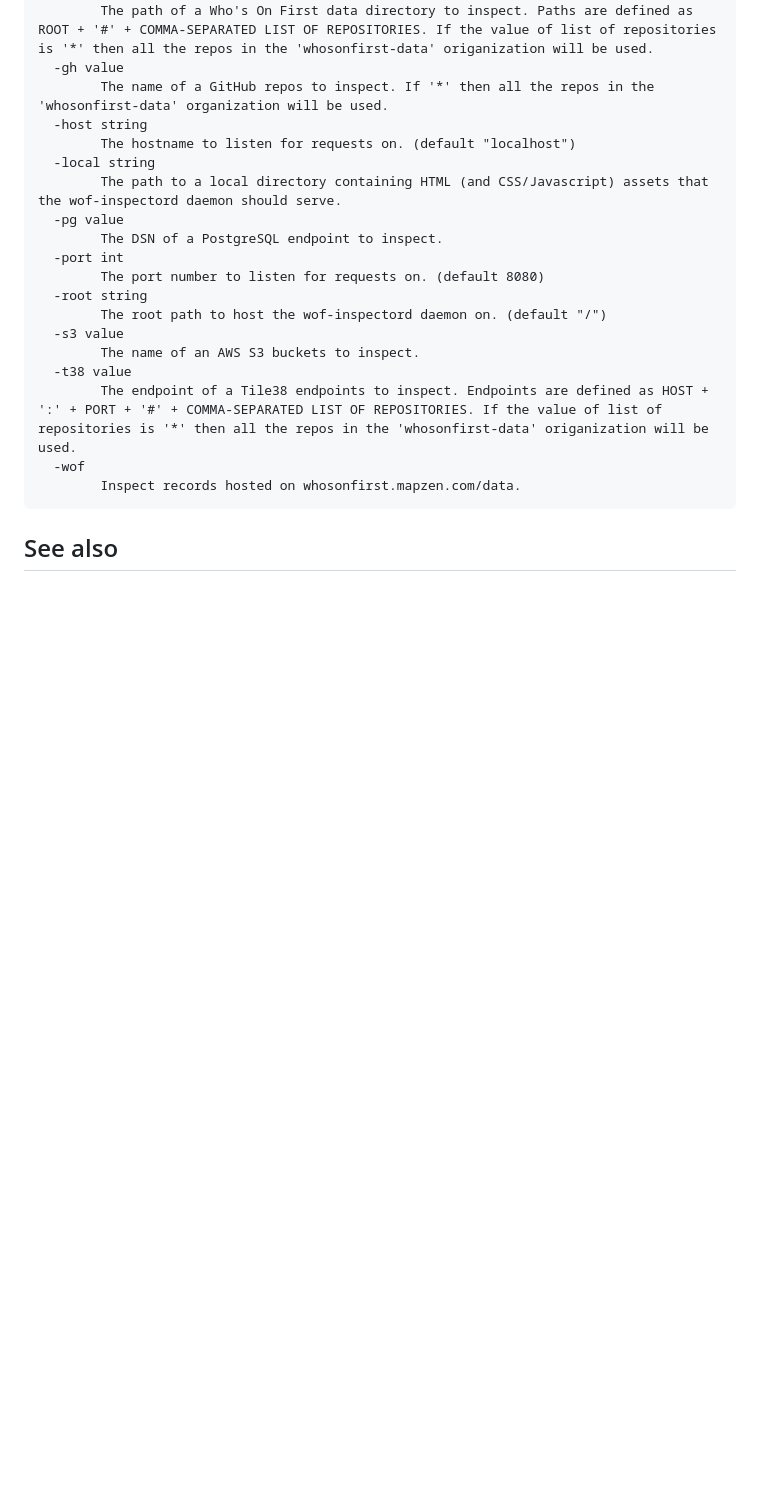
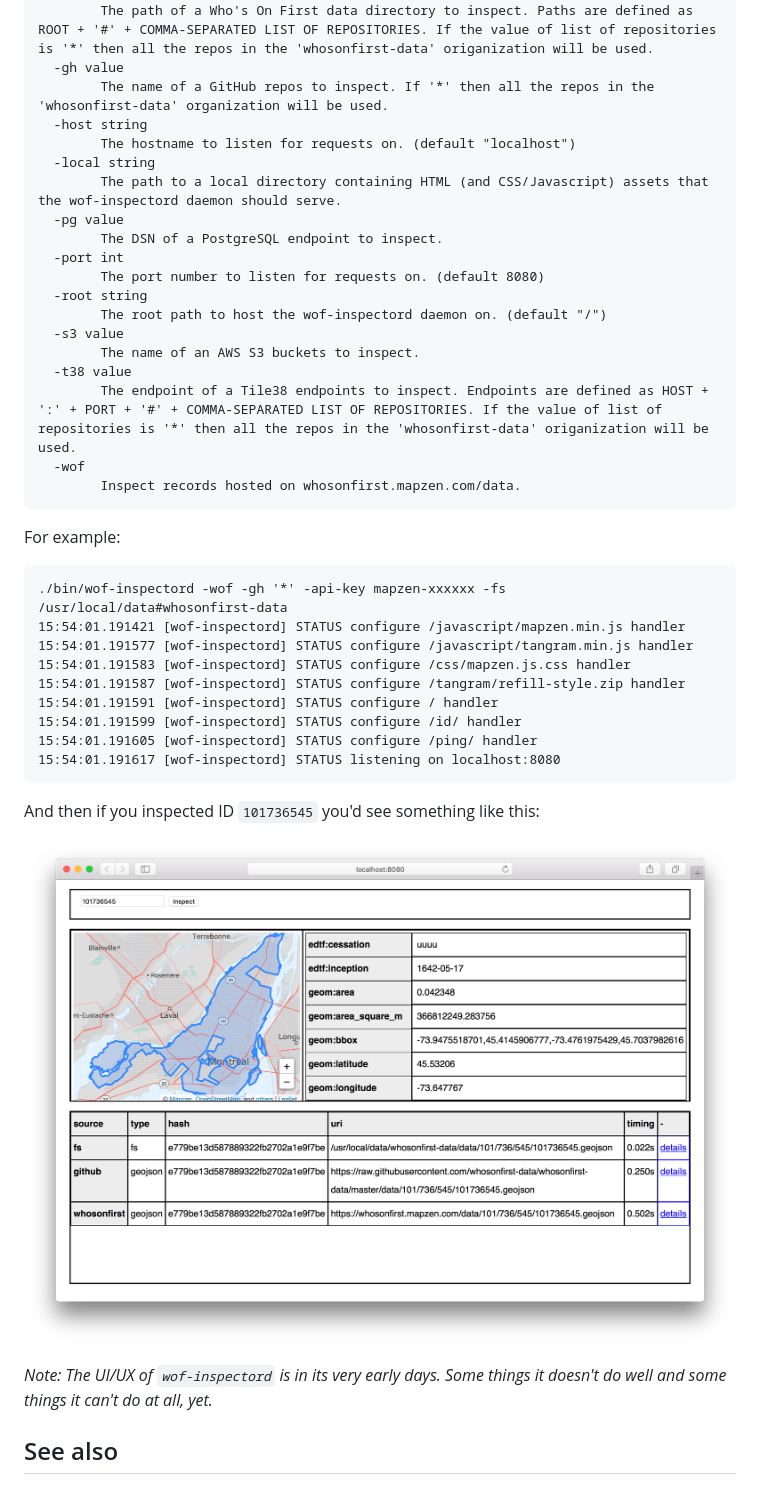
Before and after one commit to whosonfirst/go-whosonfirst-catalog, a Markdown page: README.md, the part around the change. Drawn GitHub-style; pictures changed too: images/wof-inspectord-geojson.png (added); blank space fills up the shorter version.

Commit message:
docs for wof-inspectord

````diff
--- a/README.md
+++ b/README.md
@@ -115,4 +115,24 @@ Usage of ./bin/wof-inspectord:
     	Inspect records hosted on whosonfirst.mapzen.com/data.
 ```
 
+For example:
+
+```
+./bin/wof-inspectord -wof -gh '*' -api-key mapzen-xxxxxx -fs /usr/local/data#whosonfirst-data
+15:54:01.191421 [wof-inspectord] STATUS configure /javascript/mapzen.min.js handler
+15:54:01.191577 [wof-inspectord] STATUS configure /javascript/tangram.min.js handler
+15:54:01.191583 [wof-inspectord] STATUS configure /css/mapzen.js.css handler
+15:54:01.191587 [wof-inspectord] STATUS configure /tangram/refill-style.zip handler
+15:54:01.191591 [wof-inspectord] STATUS configure / handler
+15:54:01.191599 [wof-inspectord] STATUS configure /id/ handler
+15:54:01.191605 [wof-inspectord] STATUS configure /ping/ handler
+15:54:01.191617 [wof-inspectord] STATUS listening on localhost:8080
+```
+
+And then if you inspected ID `101736545` you'd see something like this:
+
+![](images/wof-inspectord-geojson.png)
+
+_Note: The UI/UX of `wof-inspectord` is in its very early days. Some things it doesn't do well and some things it can't do at all, yet._
+
 ## See also
````
